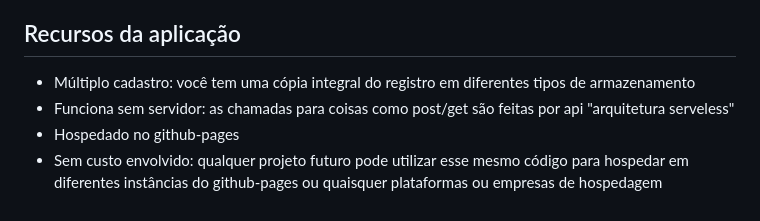
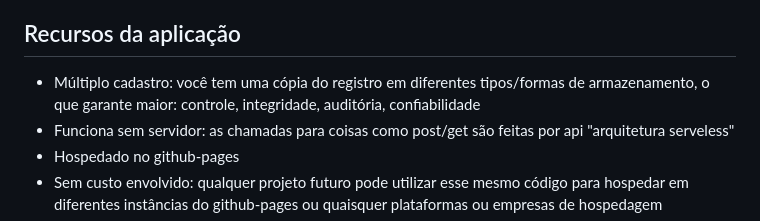
Before and after one commit to solicitacoes/solicitacoes.github.io, a Markdown page: README.md, the part around the change. Drawn GitHub-style.

```diff
--- a/README.md
+++ b/README.md
@@ -32,7 +32,7 @@ A ideia do projeto é uma aplicação de formulário com multiplos passos para o
 Encontrei o desafio de criar um formulário com multi steps no site de desafios para front-end [Fontendmentor](https://www.frontendmentor.io/challenges/multistep-form-YVAnSdqQBJ). O desafio conta com varias imagens do layout que deve ser alcançado, tanto no Desktop quanto no mobile, eu gosto bastante dos desafios que eles disponibilizam na plataforma.
 
 ## Recursos da aplicação
-- Múltiplo cadastro: você tem uma cópia integral do registro em diferentes tipos de armazenamento
+- Múltiplo cadastro: você tem uma cópia do registro em diferentes tipos/formas de armazenamento, o que garante maior: controle, integridade, auditória, confiabilidade
 - Funciona sem servidor: as chamadas para coisas como post/get são feitas por api "arquitetura serveless"
 - Hospedado no github-pages
 - Sem custo envolvido: qualquer projeto futuro pode utilizar esse mesmo código para hospedar em diferentes instâncias do github-pages ou quaisquer plataformas ou empresas de hospedagem
```
